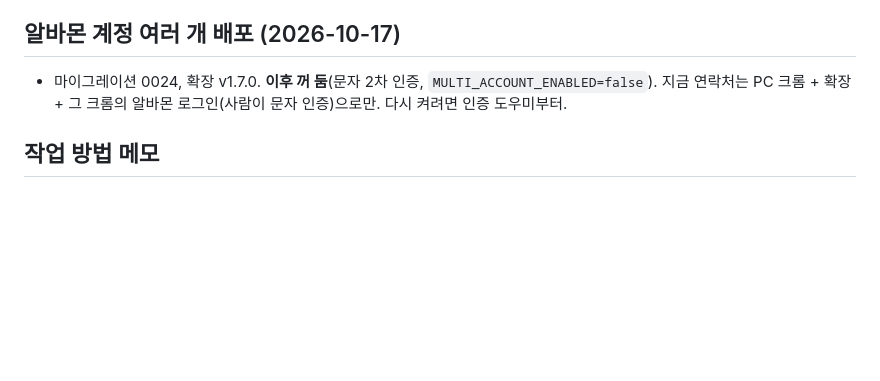
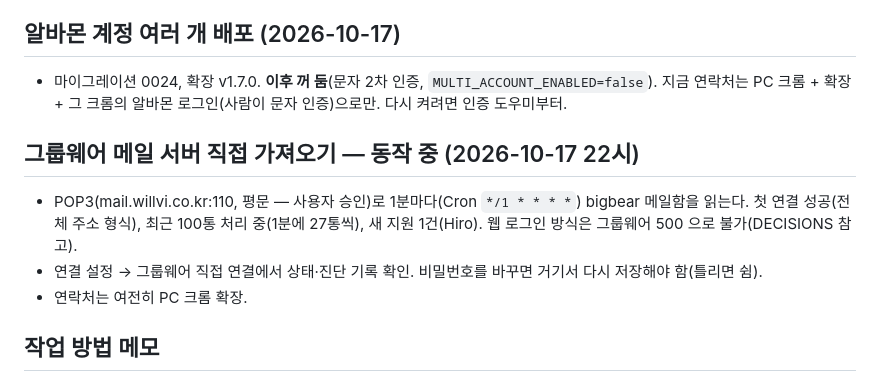
Before and after one commit to bigbear0102/interview-sms, a Markdown page: HANDOFF.md, the part around the change. Rendered like a GitHub page; blank space fills up the shorter version.

Commit message:
HANDOFF: 그룹웨어 POP3 동작 확인
Co-Authored-By: Claude Opus 5.5 <noreply@anthropic.com>

```diff
--- a/HANDOFF.md
+++ b/HANDOFF.md
@@ -37,6 +37,11 @@
 ## 알바몬 계정 여러 개 배포 (2026-10-17)
 - 마이그레이션 0024, 확장 v1.7.0. **이후 꺼 둠**(문자 2차 인증, `MULTI_ACCOUNT_ENABLED=false`). 지금 연락처는 PC 크롬 + 확장 + 그 크롬의 알바몬 로그인(사람이 문자 인증)으로만. 다시 켜려면 인증 도우미부터.
 
+## 그룹웨어 메일 서버 직접 가져오기 — 동작 중 (2026-10-17 22시)
+- POP3(mail.willvi.co.kr:110, 평문 — 사용자 승인)로 1분마다(Cron `*/1 * * * *`) bigbear 메일함을 읽는다. 첫 연결 성공(전체 주소 형식), 최근 100통 처리 중(1분에 27통씩), 새 지원 1건(Hiro). 웹 로그인 방식은 그룹웨어 500 으로 불가(DECISIONS 참고).
+- 연결 설정 → 그룹웨어 직접 연결에서 상태·진단 기록 확인. 비밀번호를 바꾸면 거기서 다시 저장해야 함(틀리면 쉼).
+- 연락처는 여전히 PC 크롬 확장.
+
 ## 작업 방법 메모
 - 배포는 `npm run deploy`(테스트→마이그레이션→배포→/healthz). 이 환경(Termux PRoot)에서도 wrangler 로그인·배포·D1 원격 조회가 된다.
 - 라이브 코드 비교: `GET /accounts/{id}/workers/scripts/interview-sms/content/v2` 결과의 worker.js ↔ `npx wrangler deploy --dry-run --outdir <dir>`.
```
